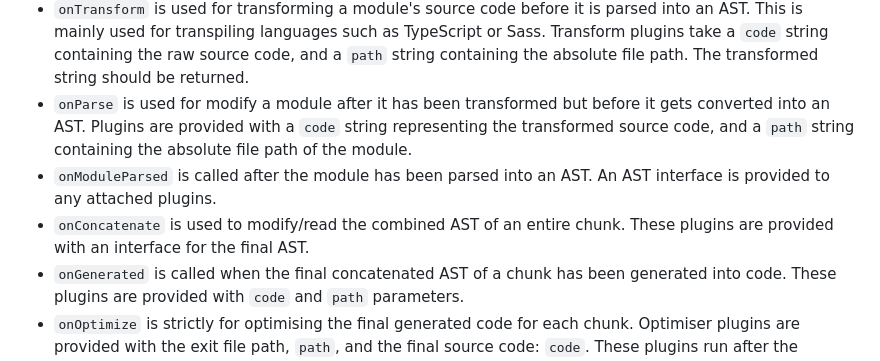
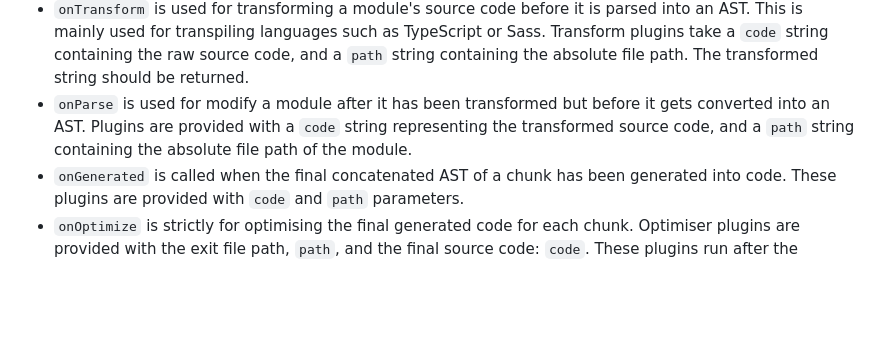
Before and after one commit to redstarbird/arrowpack, a Markdown page: ARCHITECTURE.md, the part around the change. GitHub-like rendering; blank space fills up the shorter version.

Commit message:
docs(architecture): remove proposed plugins hooks involving C/JS AST interface
an interface between JS and C for deeply nested ASTs will cause massive performance overheads and should be avoided

```diff
--- a/ARCHITECTURE.md
+++ b/ARCHITECTURE.md
@@ -65,8 +65,6 @@ A variety of plugin hooks will be available to allow for custom logic to be run
 - `onLoad` is called when a dependency needs to be loaded from its absolute path. Plugins using this hook can register for specific file types and are provided a `absolutePath` containing the absolute path of the dependency. Loaders should return the content of the dependency.
 - `onTransform` is used for transforming a module's source code before it is parsed into an AST. This is mainly used for transpiling languages such as TypeScript or Sass. Transform plugins take a `code` string containing the raw source code, and a `path` string containing the absolute file path. The transformed string should be returned.
 - `onParse` is used for modify a module after it has been transformed but before it gets converted into an AST. Plugins are provided with a `code` string representing the transformed source code, and a `path` string containing the absolute file path of the module.
-- `onModuleParsed` is called after the module has been parsed into an AST. An AST interface is provided to any attached plugins.
-- `onConcatenate` is used to modify/read the combined AST of an entire chunk. These plugins are provided with an interface for the final AST.
 - `onGenerated` is called when the final concatenated AST of a chunk has been generated into code. These plugins are provided with `code` and `path` parameters.
 - `onOptimize` is strictly for optimising the final generated code for each chunk. Optimiser plugins are provided with the exit file path, `path`, and the final source code: `code`. These plugins run after the transformations on the final source code during the `onGenerated` hook so these should strictly be for final optimisations.
 
```
